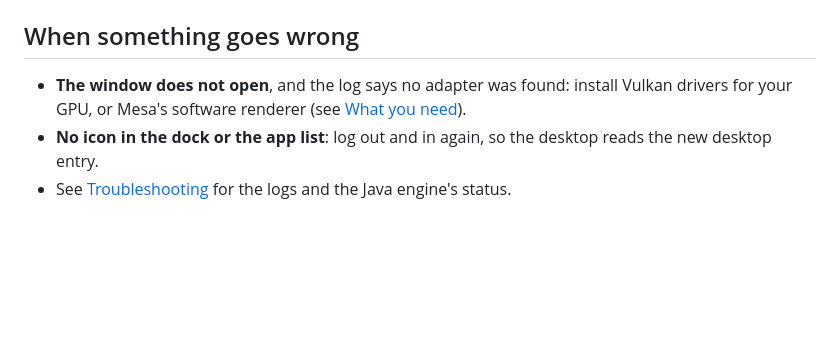
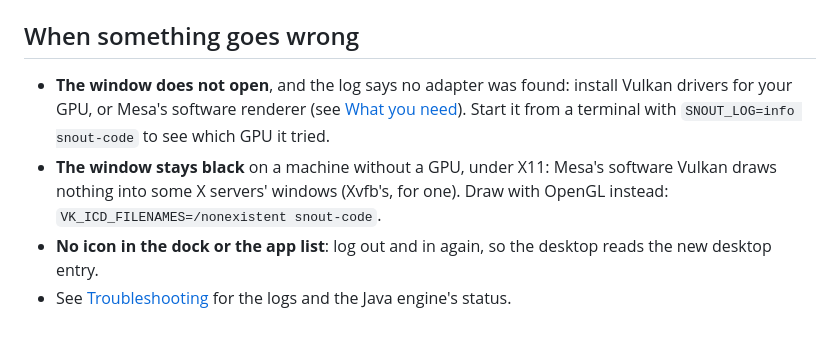
Before and after one commit to snoutdata/snout-code, a Markdown page: docs/linux.md, the part around the change. Rendered like a GitHub page; blank space fills up the shorter version.

```diff
--- a/docs/linux.md
+++ b/docs/linux.md
@@ -177,7 +177,11 @@ a Mac. It finds a JDK 21 in `JAVA_HOME` or `/usr/lib/jvm`, or downloads Temurin
 ## When something goes wrong
 
 - **The window does not open**, and the log says no adapter was found: install Vulkan drivers
-  for your GPU, or Mesa's software renderer (see [What you need](#what-you-need)).
+  for your GPU, or Mesa's software renderer (see [What you need](#what-you-need)). Start it
+  from a terminal with `SNOUT_LOG=info snout-code` to see which GPU it tried.
+- **The window stays black** on a machine without a GPU, under X11: Mesa's software Vulkan
+  draws nothing into some X servers' windows (Xvfb's, for one). Draw with OpenGL instead:
+  `VK_ICD_FILENAMES=/nonexistent snout-code`.
 - **No icon in the dock or the app list**: log out and in again, so the desktop reads the new
   desktop entry.
 - See [Troubleshooting](troubleshooting.md) for the logs and the Java engine's status.
```
Also changed, not shown: docs/troubleshooting.md (+11 -4 lines).
